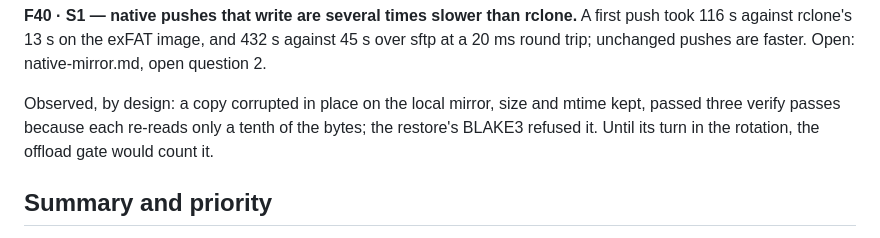
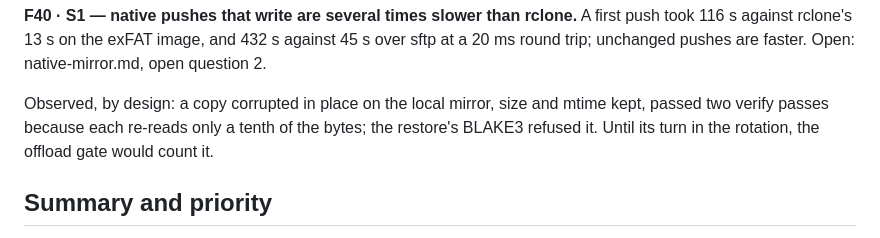
Before and after one commit to mbertschler/squirrel, a Markdown page: design/friction-log.md, the part around the change. Drawn GitHub-style.

Commit message:
design: the corrupted copy passed two verify passes, not three

```diff
--- a/design/friction-log.md
+++ b/design/friction-log.md
@@ -613,7 +613,7 @@ and 432 s against 45 s over sftp at a 20 ms round trip; unchanged pushes are
 faster. Open: native-mirror.md, open question 2.
 
 Observed, by design: a copy corrupted in place on the local mirror, size and
-mtime kept, passed three verify passes because each re-reads only a tenth of
+mtime kept, passed two verify passes because each re-reads only a tenth of
 the bytes; the restore's BLAKE3 refused it. Until its turn in the rotation,
 the offload gate would count it.
 
```
